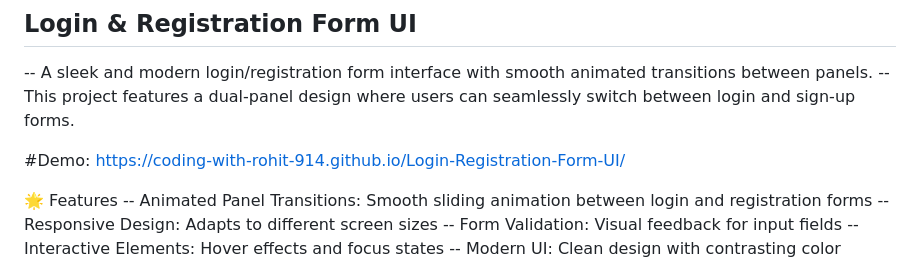
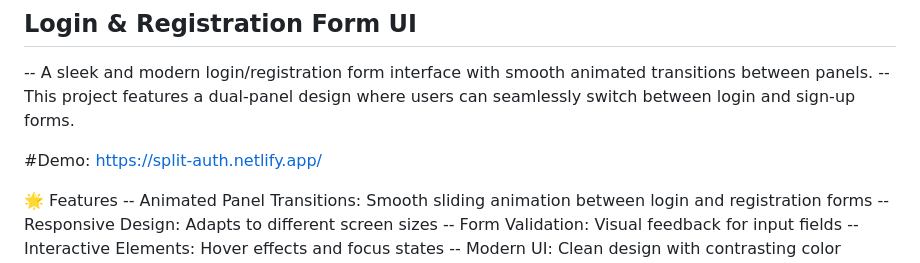
Before and after one commit to coding-with-rohit-914/Login-Registration-Form-UI, a Markdown page: README.md, the part around the change. Drawn GitHub-style.

Commit message:
Update README with new demo link and features

```diff
--- a/README.md
+++ b/README.md
@@ -3,7 +3,7 @@
 -- A sleek and modern login/registration form interface with smooth animated transitions between panels.
 -- This project features a dual-panel design where users can seamlessly switch between login and sign-up forms.
 
-#Demo: https://coding-with-rohit-914.github.io/Login-Registration-Form-UI/
+#Demo: https://split-auth.netlify.app/
 
 🌟 Features
 -- Animated Panel Transitions: Smooth sliding animation between login and registration forms
```
